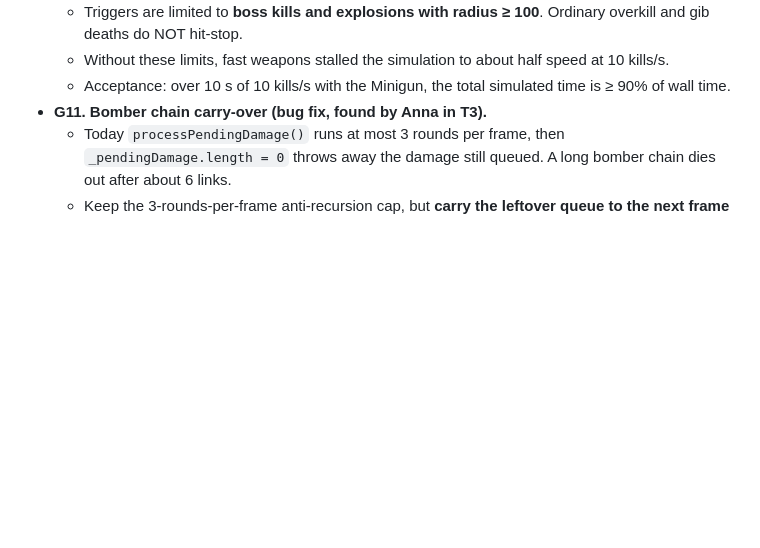
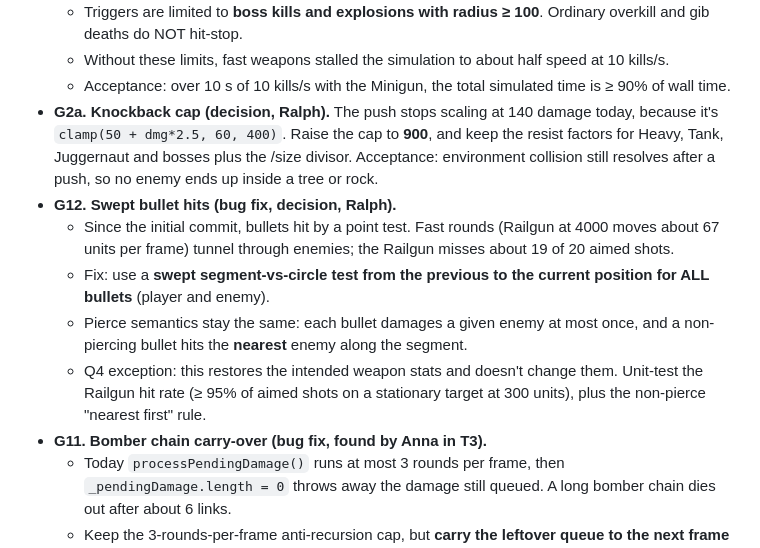
Before and after one commit to Memphis-Rain/Rambo, a Markdown page: docs/SPEC.md, the part around the change. Drawn GitHub-style; blank space fills up the shorter version.

Commit message:
Spec: G2a knockback cap 900, G12 swept bullet hits (railgun tunnelling fix)
Co-Authored-By: Claude Opus 5.5 <noreply@anthropic.com>

```diff
--- a/docs/SPEC.md
+++ b/docs/SPEC.md
@@ -131,6 +131,12 @@ Because of M1, art must read at 1/3 resolution:
   - Triggers are limited to **boss kills and explosions with radius ≥ 100**. Ordinary overkill and gib deaths do NOT hit-stop.
   - Without these limits, fast weapons stalled the simulation to about half speed at 10 kills/s.
   - Acceptance: over 10 s of 10 kills/s with the Minigun, the total simulated time is ≥ 90% of wall time.
+- **G2a. Knockback cap (decision, Ralph).** The push stops scaling at 140 damage today, because it's `clamp(50 + dmg*2.5, 60, 400)`. Raise the cap to **900**, and keep the resist factors for Heavy, Tank, Juggernaut and bosses plus the /size divisor. Acceptance: environment collision still resolves after a push, so no enemy ends up inside a tree or rock.
+- **G12. Swept bullet hits (bug fix, decision, Ralph).**
+  - Since the initial commit, bullets hit by a point test. Fast rounds (Railgun at 4000 moves about 67 units per frame) tunnel through enemies; the Railgun misses about 19 of 20 aimed shots.
+  - Fix: use a **swept segment-vs-circle test from the previous to the current position for ALL bullets** (player and enemy).
+  - Pierce semantics stay the same: each bullet damages a given enemy at most once, and a non-piercing bullet hits the **nearest** enemy along the segment.
+  - Q4 exception: this restores the intended weapon stats and doesn't change them. Unit-test the Railgun hit rate (≥ 95% of aimed shots on a stationary target at 300 units), plus the non-pierce "nearest first" rule.
 - **G11. Bomber chain carry-over (bug fix, found by Anna in T3).**
   - Today `processPendingDamage()` runs at most 3 rounds per frame, then `_pendingDamage.length = 0` throws away the damage still queued. A long bomber chain dies out after about 6 links.
   - Keep the 3-rounds-per-frame anti-recursion cap, but **carry the leftover queue to the next frame** instead of discarding it.
```
